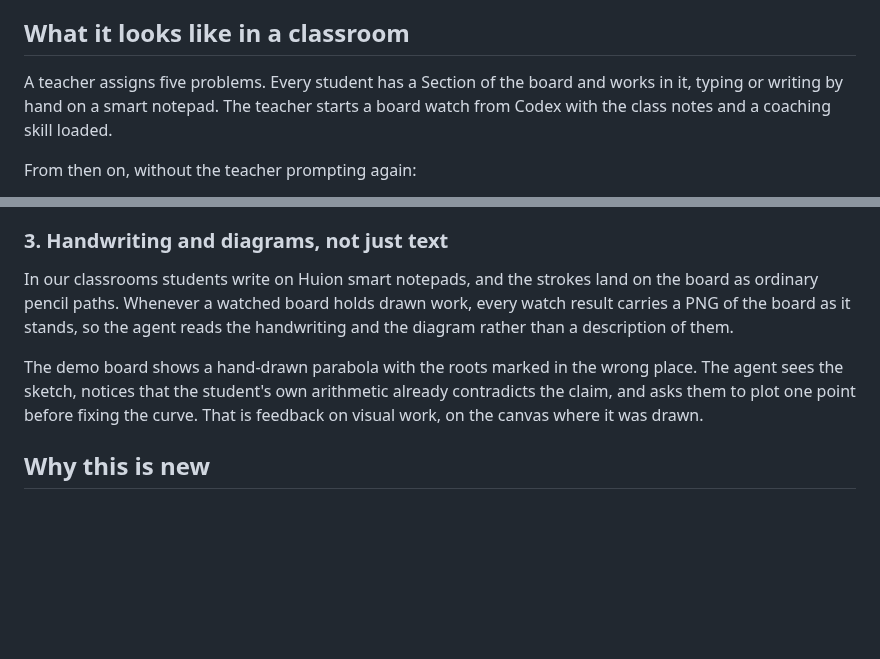
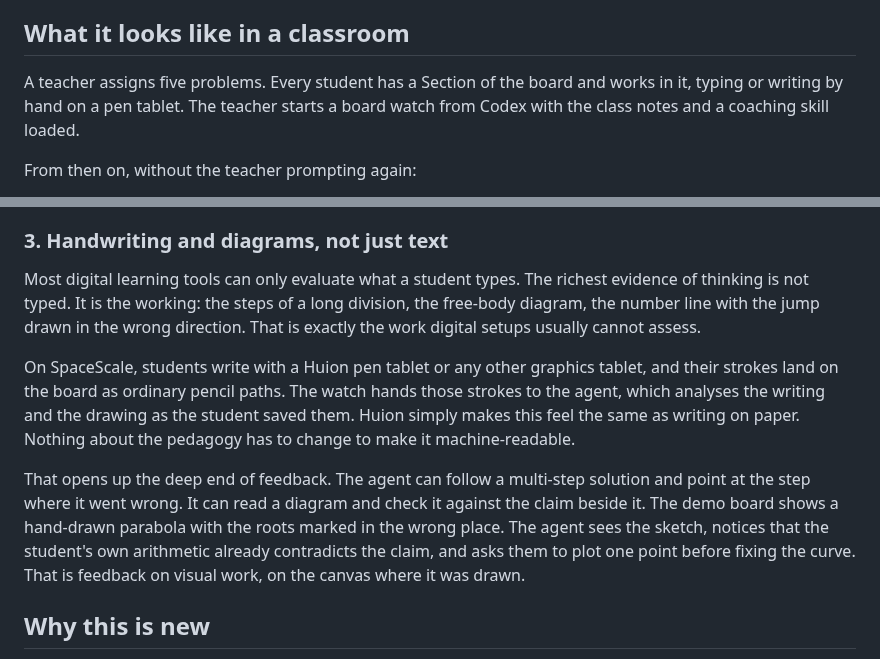
Before and after one commit to shankarram-sq/spacescale, a Markdown page: docs/hackathon-build/pitch.md, 2 parts joined by grey strips. Rendered like a GitHub page; blank space fills up the shorter version.

Commit message:
Pitch: strokes are analysed, on any pen tablet
Drop the board-picture detail from the handwriting section and say what
matters for the judge: strokes from a Huion or any graphics tablet are
analysed, so steps and diagrams that digital tools usually cannot
assess become assessable.

Co-Authored-By: Claude Fable 5.1 <noreply@anthropic.com>
Claude-Session: https://claude.ai/code/session_01Ja8M41NZUi2CKv6cNK2K8Q

```diff
--- a/docs/hackathon-build/pitch.md
+++ b/docs/hackathon-build/pitch.md
@@ -27,7 +27,7 @@ what WebMCP uniquely enables.
 ## What it looks like in a classroom
 
 A teacher assigns five problems. Every student has a Section of the board and
-works in it, typing or writing by hand on a smart notepad. The teacher starts a
+works in it, typing or writing by hand on a pen tablet. The teacher starts a
 board watch from Codex with the class notes and a coaching skill loaded.
 
 From then on, without the teacher prompting again:
@@ -90,15 +90,26 @@ deploys.
 
 ### 3. Handwriting and diagrams, not just text
 
-In our classrooms students write on Huion smart notepads, and the strokes land
-on the board as ordinary pencil paths. Whenever a watched board holds drawn
-work, every watch result carries a PNG of the board as it stands, so the agent
-reads the handwriting and the diagram rather than a description of them.
+Most digital learning tools can only evaluate what a student types. The
+richest evidence of thinking is not typed. It is the working: the steps of a
+long division, the free-body diagram, the number line with the jump drawn in
+the wrong direction. That is exactly the work digital setups usually cannot
+assess.
 
-The demo board shows a hand-drawn parabola with the roots marked in the wrong
-place. The agent sees the sketch, notices that the student's own arithmetic
-already contradicts the claim, and asks them to plot one point before fixing
-the curve. That is feedback on visual work, on the canvas where it was drawn.
+On SpaceScale, students write with a Huion pen tablet or any other graphics
+tablet, and their strokes land on the board as ordinary pencil paths. The
+watch hands those strokes to the agent, which analyses the writing and the
+drawing as the student saved them. Huion simply makes this feel the same as
+writing on paper. Nothing about the pedagogy has to change to make it
+machine-readable.
+
+That opens up the deep end of feedback. The agent can follow a multi-step
+solution and point at the step where it went wrong. It can read a diagram and
+check it against the claim beside it. The demo board shows a hand-drawn
+parabola with the roots marked in the wrong place. The agent sees the sketch,
+notices that the student's own arithmetic already contradicts the claim, and
+asks them to plot one point before fixing the curve. That is feedback on
+visual work, on the canvas where it was drawn.
 
 ## Why this is new
 
```
